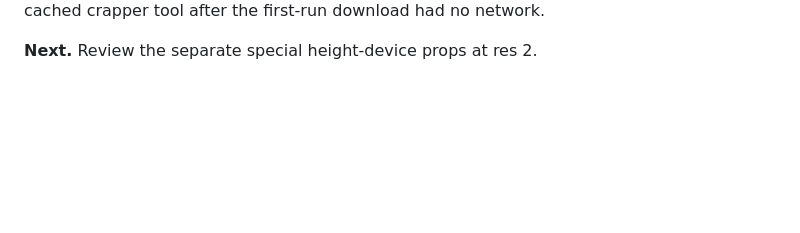
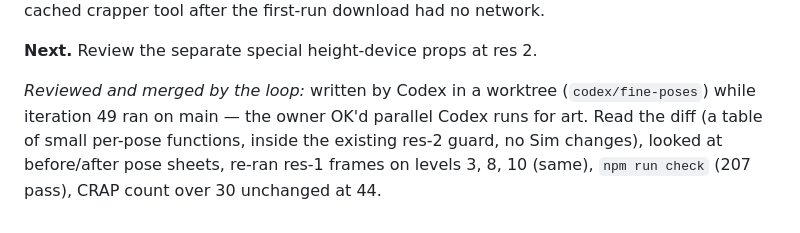
Before and after one commit to jhgundersen/oh-no-more-agents, a Markdown page: LOG.md, the part around the change. Rendered like a GitHub page; blank space fills up the shorter version.

Commit message:
Log review of the Codex pose work

```diff
--- a/LOG.md
+++ b/LOG.md
@@ -1199,3 +1199,10 @@ before/after contact sheets and ImageMagick crops, including level 8 at
 Used the cached crapper tool after the first-run download had no network.
 
 **Next.** Review the separate special height-device props at res 2.
+
+*Reviewed and merged by the loop:* written by Codex in a worktree
+(`codex/fine-poses`) while iteration 49 ran on main — the owner OK'd
+parallel Codex runs for art. Read the diff (a table of small per-pose
+functions, inside the existing res-2 guard, no Sim changes), looked at
+before/after pose sheets, re-ran res-1 frames on levels 3, 8, 10 (same),
+`npm run check` (207 pass), CRAP count over 30 unchanged at 44.
```
